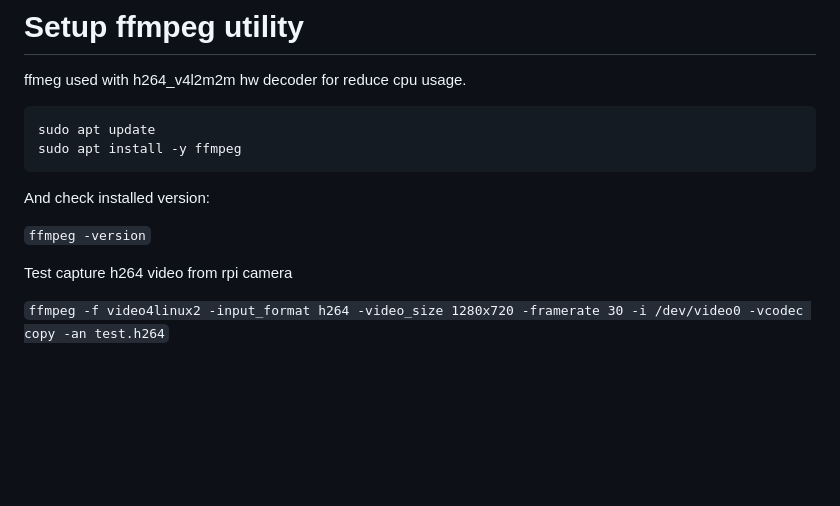
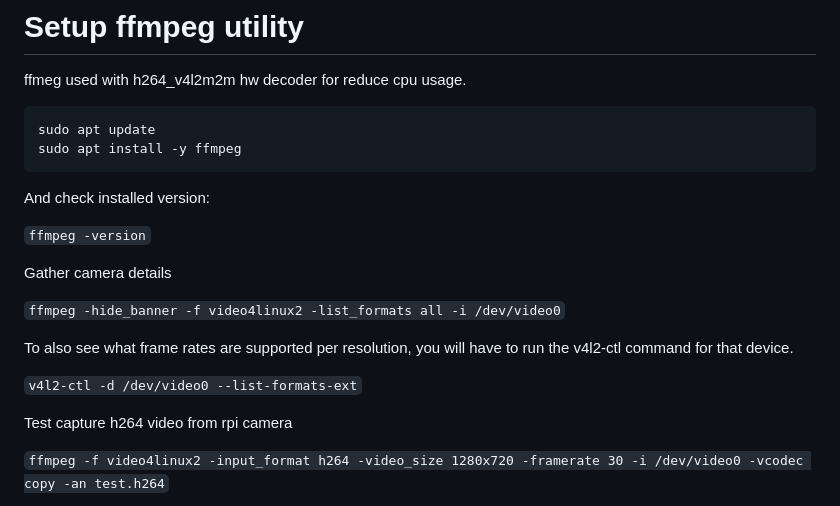
Before and after one commit to blackfin/raspberry-pi-secure-cam, a Markdown page: README.md, the part around the change. Drawn GitHub-style; blank space fills up the shorter version.

Commit message:
Update README.md
add camera info details

```diff
--- a/README.md
+++ b/README.md
@@ -132,6 +132,14 @@ sudo apt install -y ffmpeg
 And check installed version:
 
 `ffmpeg -version`
+
+Gather camera details
+
+`ffmpeg -hide_banner -f video4linux2 -list_formats all -i /dev/video0`
+
+To also see what frame rates are supported per resolution, you will have to run the v4l2-ctl command for that device.
+
+`v4l2-ctl -d /dev/video0 --list-formats-ext`
 
 Test capture h264 video from rpi camera
 
```
